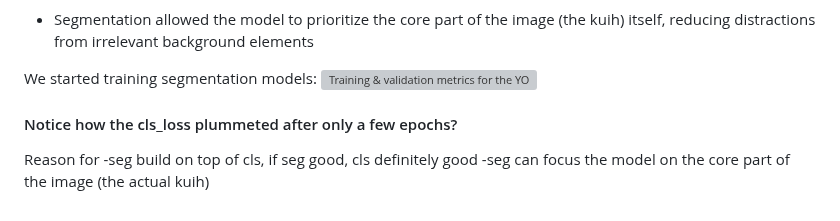
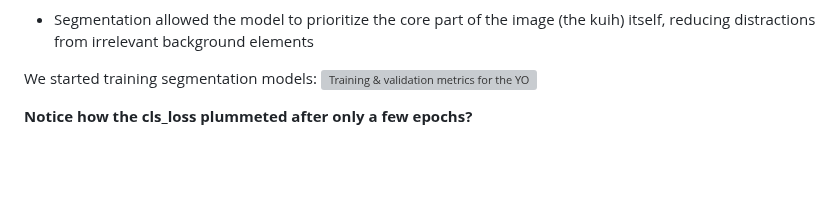
Before and after one commit to chong-yao/naic, a Markdown page: README.md, the part around the change. Rendered like a GitHub page; blank space fills up the shorter version; grey boxes are pictures that could not be loaded.

```diff
--- a/README.md
+++ b/README.md
@@ -94,8 +94,5 @@ Initially we did try to use classification models but the confusion matrix for t
 
 We started training segmentation models:
 ![Training & validation metrics for the YOLOv11x-seg model](https://github.com/henryocy/naic/blob/b13f73f0e445c1bfe7b85149d84d335863b27158/seg-metrics.png)
-#### Notice how the cls_loss plummeted after only a few epochs?
 
-Reason for
--seg build on top of cls, if seg good, cls definitely good
--seg can focus the model on the core part of the image (the actual kuih)
+**Notice how the cls_loss plummeted after only a few epochs?**
```
